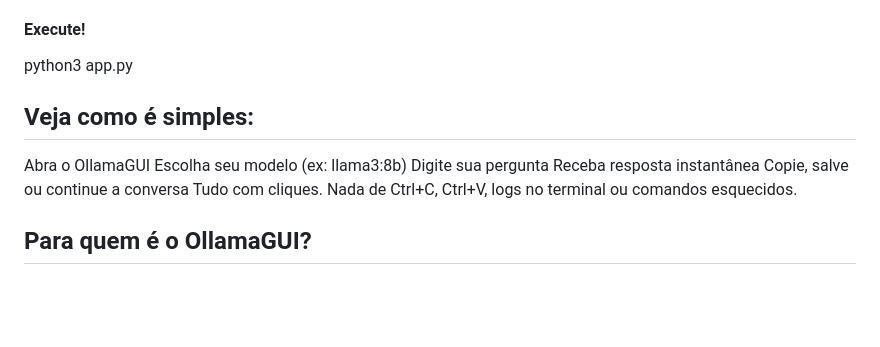
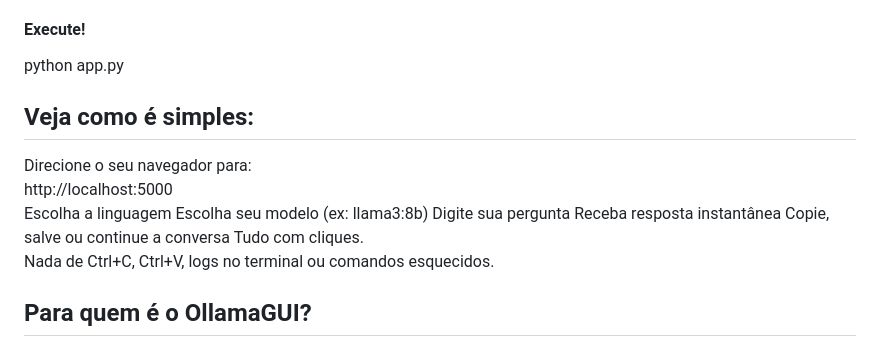
Before and after one commit to dvaloisBR/ollama_gui, a Markdown page: README.md, the part around the change. Rendered like a GitHub page; blank space fills up the shorter version.

```diff
--- a/README.md
+++ b/README.md
@@ -60,15 +60,19 @@ source venv/bin/activatepython
 pip install -r requirements.txt
 
 #### Execute!
-python3 app.py
+python app.py
 
 ## Veja como é simples:
-Abra o OllamaGUI
+Direcione o seu navegador para:
+http://localhost:5000
+Escolha a linguagem
 Escolha seu modelo (ex: llama3:8b)
 Digite sua pergunta
 Receba resposta instantânea
 Copie, salve ou continue a conversa
-Tudo com cliques. Nada de Ctrl+C, Ctrl+V, logs no terminal ou comandos esquecidos.
+Tudo com cliques.
+Nada de Ctrl+C, Ctrl+V, logs no terminal ou comandos esquecidos.
+
 
 ## Para quem é o OllamaGUI?
 Desenvolvedores que querem explicar código, gerar testes ou resumir PRs, Estudantes que precisam de tutoria inteligente sem rastreamento, Escritores que buscam brainstorming privado, Curiosos que querem experimentar IA sem expor seus dados, Profissionais que usam IA para resumir documentos, traduzir ou organizar ideias, Se você valoriza privacidade, simplicidade e poder local — este é seu app.
```
